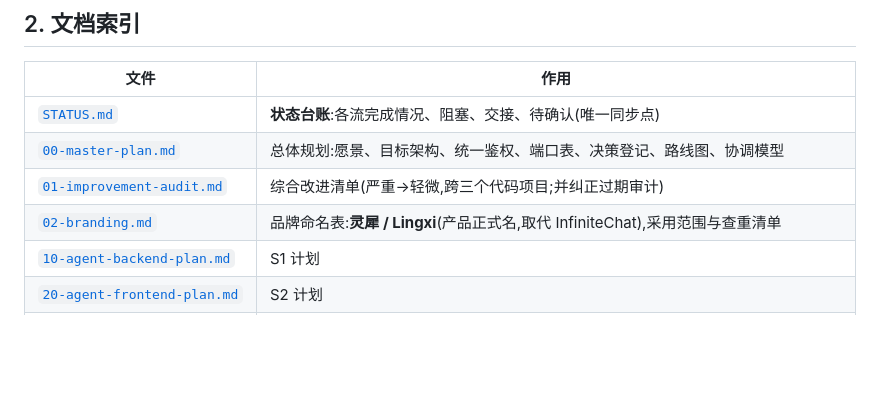
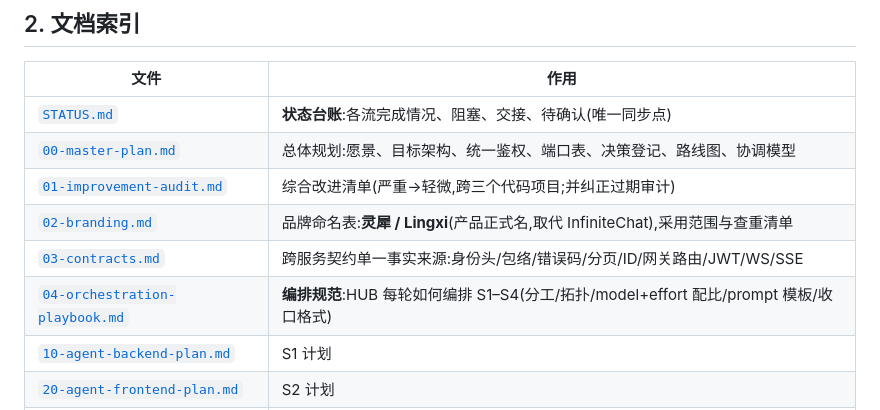
Before and after one commit to Hanwen-Jiang/lingxi, a Markdown page: docs/planning/README.md, the part around the change. GitHub-like rendering; blank space fills up the shorter version.

```diff
--- a/docs/planning/README.md
+++ b/docs/planning/README.md
@@ -28,6 +28,8 @@
 | [`00-master-plan.md`](00-master-plan.md) | 总体规划:愿景、目标架构、统一鉴权、端口表、决策登记、路线图、协调模型 |
 | [`01-improvement-audit.md`](01-improvement-audit.md) | 综合改进清单(严重→轻微,跨三个代码项目;并纠正过期审计) |
 | [`02-branding.md`](02-branding.md) | 品牌命名表:**灵犀 / Lingxi**(产品正式名,取代 InfiniteChat),采用范围与查重清单 |
+| [`03-contracts.md`](03-contracts.md) | 跨服务契约单一事实来源:身份头/包络/错误码/分页/ID/网关路由/JWT/WS/SSE |
+| [`04-orchestration-playbook.md`](04-orchestration-playbook.md) | **编排规范**:HUB 每轮如何编排 S1–S4(分工/拓扑/model+effort 配比/prompt 模板/收口格式) |
 | [`10-agent-backend-plan.md`](10-agent-backend-plan.md) | S1 计划 |
 | [`20-agent-frontend-plan.md`](20-agent-frontend-plan.md) | S2 计划 |
 | [`30-chat-backend-plan.md`](30-chat-backend-plan.md) | S3 计划 |
```
Also changed, not shown: docs/planning/04-orchestration-playbook.md (added, +219 -0 lines), docs/planning/STATUS.md (+11 -0 lines).
